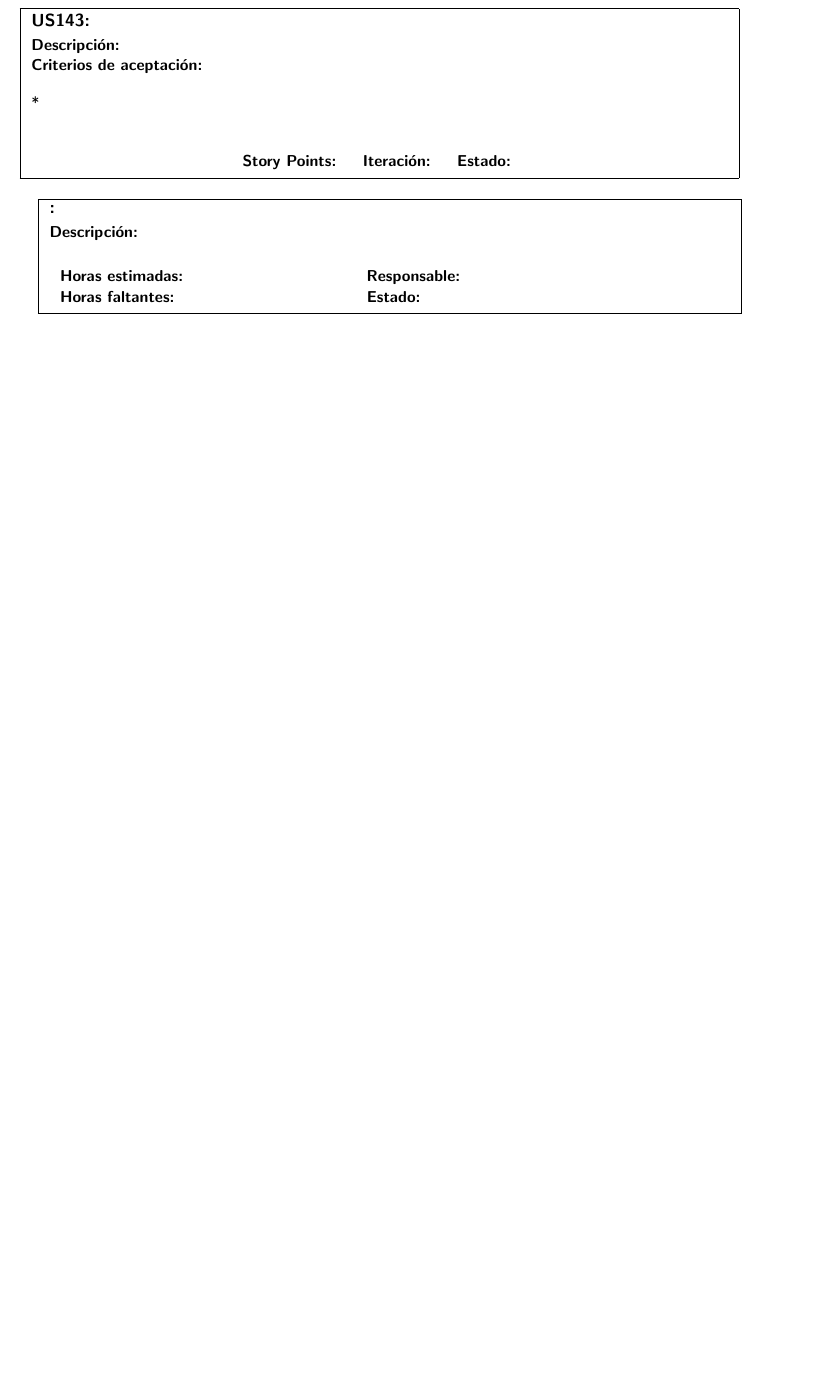
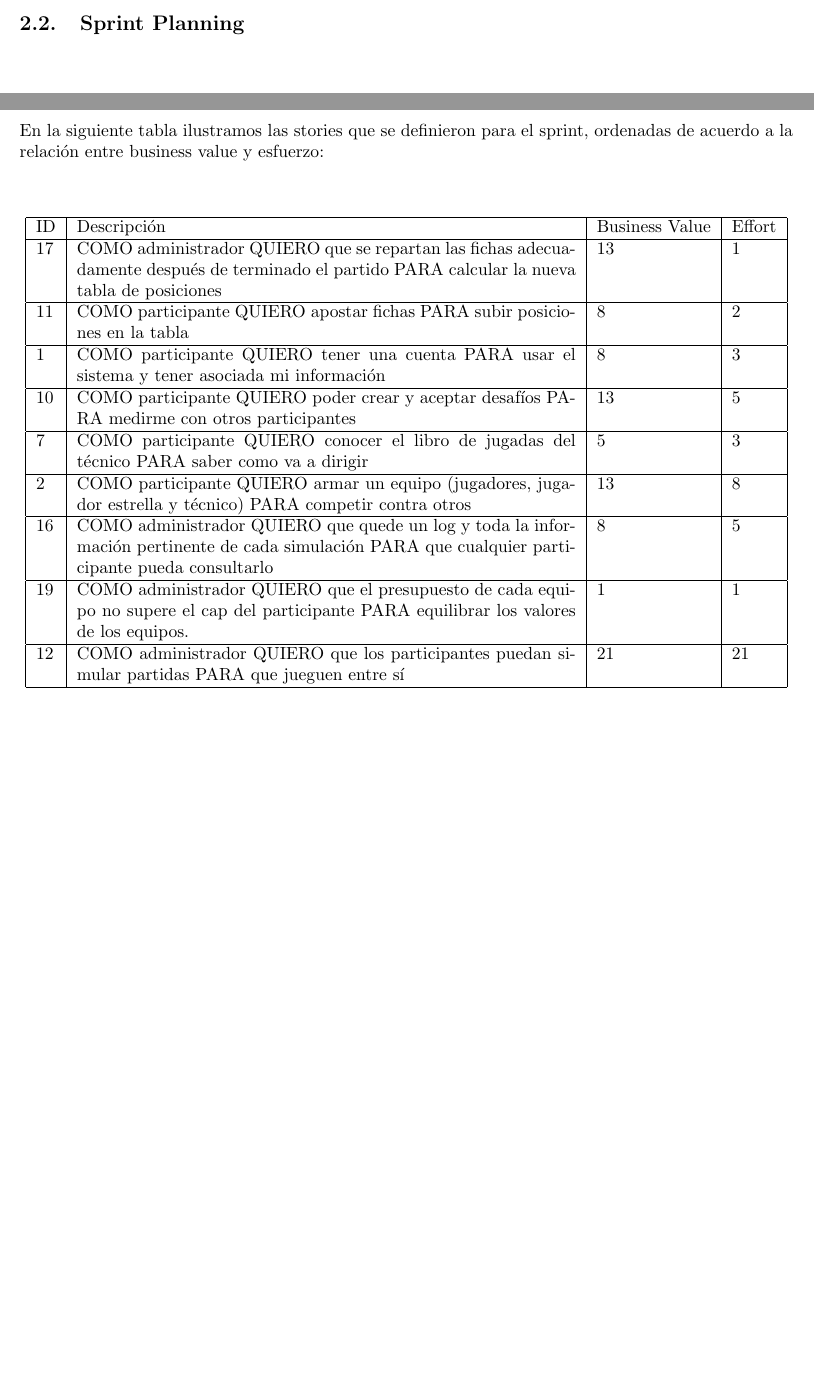
Before and after one commit to nicovalle/isw2, a LaTeX document (informe/informe.tex, which reads informe/sprint_backlog.tex): part of page 7 of 7 before the commit and two parts of pages 6 and 7 of 7 after it, the two joined at a grey line, cut at the place of the change, the shorter picture padded with empty space. Compiled offline with pdfLaTeX.

Commit message:
tabla con stories del sprint

```diff
--- a/informe/sprint_backlog.tex
+++ b/informe/sprint_backlog.tex
@@ -1,24 +1,17 @@
-\subsection{Sprint Backlog}
-\userStory	{US143} % ID
-	{} % titulo
-	{	\\
-	\textbf{Criterios de aceptación:}\\
-  	\\
-	* \\
-	} % descripcion
-	{} % criterios de aceptacion
-	{} % story points
-	{} % story owner
-	{} % iteracion (Primera o ``no definida'')
-	{} % estado (completada, bloqueada, etc.)
+\indent En la siguiente tabla ilustramos las stories que se definieron para el sprint, ordenadas de acuerdo a la relación entre business value y esfuerzo:\\
 
-	\task	{} % ID
-		{} % titulo
-		{\\
-		} % descripcion
-		{} % horas estimadas
-		{} % story owner
-		{} % horas faltantes
-		{} % estado (completada, bloqueada, etc.)
-
-\vspace{20pt}
+\begin{center}
+  \begin{tabular}{| l | p{10cm} | l | l | }
+    \hline
+ID & Descripción & Business Value & Effort\\  \hline
+17 & COMO administrador QUIERO que se repartan las fichas adecuadamente después de terminado el partido PARA calcular la nueva tabla de posiciones & 13 & 1\\  \hline
+11 & COMO participante QUIERO apostar fichas PARA subir posiciones en la tabla & 8 & 2\\  \hline
+1 & COMO participante QUIERO tener una cuenta PARA usar el sistema y tener asociada mi información & 8 & 3\\  \hline
+10 & COMO participante QUIERO poder crear y aceptar desafíos PARA medirme con otros participantes & 13 & 5\\  \hline
+7 & COMO participante QUIERO conocer el libro de jugadas del técnico PARA saber como va a dirigir & 5 & 3\\  \hline
+2 & COMO participante QUIERO armar un equipo (jugadores, jugador estrella y técnico) PARA competir contra otros & 13 & 8\\  \hline
+16 & COMO administrador QUIERO que quede un log y toda la información pertinente de cada simulación PARA que cualquier participante pueda consultarlo & 8 & 5\\  \hline
+19 & COMO administrador QUIERO que el presupuesto de cada equipo no supere el cap del participante PARA equilibrar los valores de los equipos. & 1 & 1\\  \hline
+12 & COMO administrador QUIERO que los participantes puedan simular partidas PARA que jueguen entre sí & 21 & 21\\  \hline
+  \end{tabular}
+\end{center}
```
